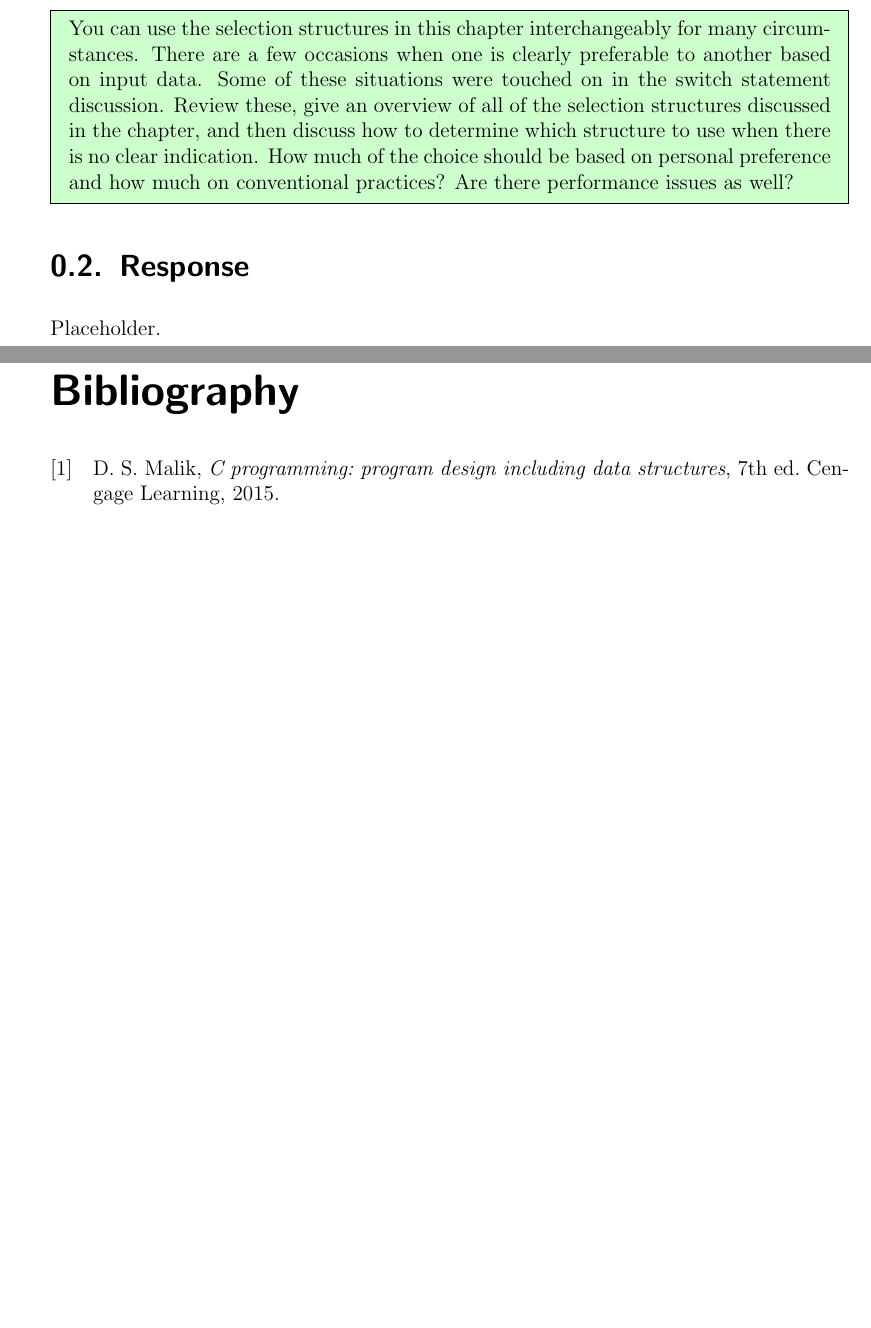
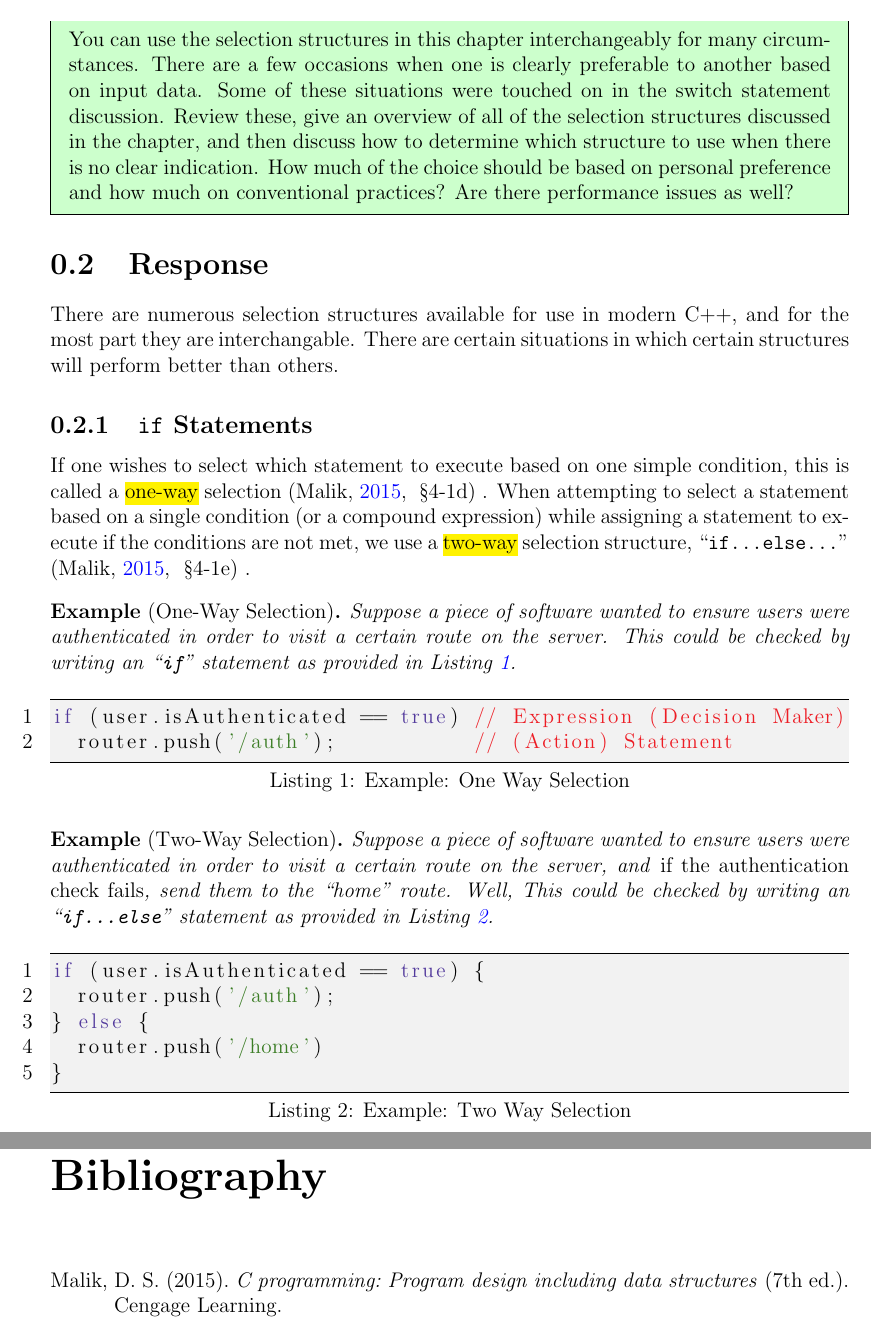
Before and after one commit to ashellwig/CSC160-M2-Concept-Discussion, a LaTeX document (main.tex): two parts of pages 4 and 6 of 6, joined at a grey line, cut so that both start at the same text, the shorter picture padded with empty space. Compiled offline with pdfLaTeX.

Commit message:
add first intro

```diff
--- a/main.tex
+++ b/main.tex
@@ -1,9 +1,8 @@
-\documentclass[12pt,parskip=half]{scrreprt}
-  \usepackage[USenglish]{babel}
+\documentclass[12pt]{report}
+  \usepackage[english]{babel}
   \usepackage[utf8]{inputenc}
-  \usepackage{scrhack}
+  \usepackage[dvipsnames]{xcolor}
   \usepackage{hyperref}
-  \usepackage[dvipsnames]{xcolor}
   \usepackage{listings}
   \usepackage{parcolumns}
   \usepackage{algorithm}
@@ -23,13 +22,15 @@
   \usepackage[toc]{appendix}
   \usepackage[
     backend=biber,%
-    style=ieee%
+    style=apa%
   ]{biblatex}
+
+  \colorlet{light-gray}{gray!10}
 
   % Bibliography Setup
   \addbibresource{main.bib}
   \newcommand{\CiteSection}[2]{%
-    (\autocite{#1}, ~\S {#1})
+    \parencite[~\S {#2}]{#1}
   }
 
   % Theorem Environments
@@ -37,6 +38,8 @@
   \newtheorem*{defn*}{Definition}
   \theoremstyle{plain}
   \newtheorem*{equ*}{Equation}
+  \theoremstyle{plain}
+  \newtheorem*{examp*}{Example}
 
   % Definitions for Algorithmic Environments
   \algdef{SE}[VARIABLES]{GVariables}{EndGVariables}
@@ -76,16 +78,16 @@
   }
   % Syntax-Highlight for Code Snippets
   \lstset{
-    backgroundcolor=\color{white},
     breaklines=true,
     captionpos=b,
     frame=tb,
     tabsize=4,
-    % numbers=left,
+    numbers=left,
     showstringspaces=false,
     commentstyle=\color{Red},
-    keywordstyle=\color{Aquamarine},
-    stringstyle=\color{ForestGreen}
+    keywordstyle=\color{Violet},
+    stringstyle=\color{OliveGreen},
+    backgroundcolor=\color{light-gray}
   }
 
   % Page and Text Layout
@@ -129,7 +131,58 @@
       \end{mdframed}
 
     \section{Response}
-      Placeholder.
+      There are numerous selection structures available for use in modern C++,
+        and for the most part they are interchangable. There are certain
+        situations in which certain structures will perform better than others.
+
+      \subsection{\texttt{if} Statements}
+        If one wishes to select which statement to execute based on one simple
+          condition, this is called a \hl{one-way} selection
+          \CiteSection{malik_2015}{4-1d}. When attempting to select a statement
+          based on a single condition (or a compound expression) while assigning
+          a statement to execute if the conditions are not met, we use a
+          \hl{two-way} selection structure, ``\texttt{if...else...}''
+          \CiteSection{malik_2015}{4-1e}.
+
+        % ONE-WAY SELECTION
+        \begin{examp*}[One-Way Selection]
+          Suppose a piece of software wanted to ensure users were authenticated
+            in order to visit a certain route on the server. This could be
+            checked by writing an ``\texttt{if}'' statement as provided in
+            Listing \ref{if:onewayselection}.
+        \end{examp*}
+
+        \begin{lstlisting}[%
+          language=c++,
+          caption={Example: One Way Selection},
+          label={if:onewayselection}
+        ]
+if (user.isAuthenticated == true) // Expression (Decision Maker)
+  router.push('/auth');           // (Action) Statement
+        \end{lstlisting}
+
+        % TWO-WAY SELECTION
+        \begin{examp*}[Two-Way Selection]
+          Suppose a piece of software wanted to ensure users were authenticated
+            in order to visit a certain route on the server, and \emph{if the
+            authentication check fails}, send them to the ``home'' route. Well,
+            This could be checked by writing an ``\texttt{if...else}'' statement
+            as provided in Listing \ref{if:twowayselection}.
+        \end{examp*}
+
+        \begin{lstlisting}[%
+          language=c++,
+          caption={Example: Two Way Selection},
+          label={if:twowayselection}
+        ]
+if (user.isAuthenticated == true) {
+  router.push('/auth');
+} else {
+  router.push('/home')
+}
+        \end{lstlisting}
+
+
 
 
   \newpage
```
Also changed, not shown: main.tex (1 more changed lines), 2 other files.
